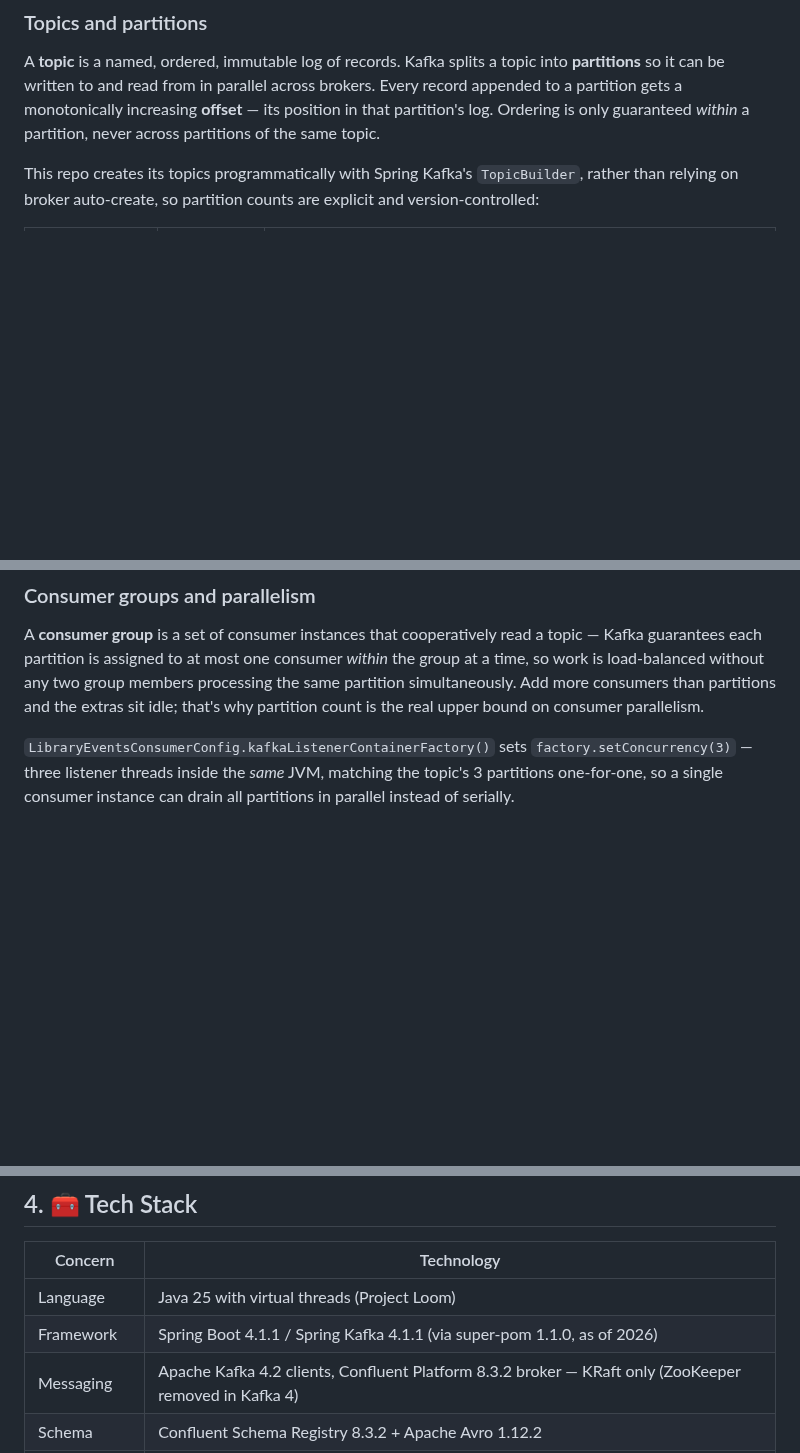
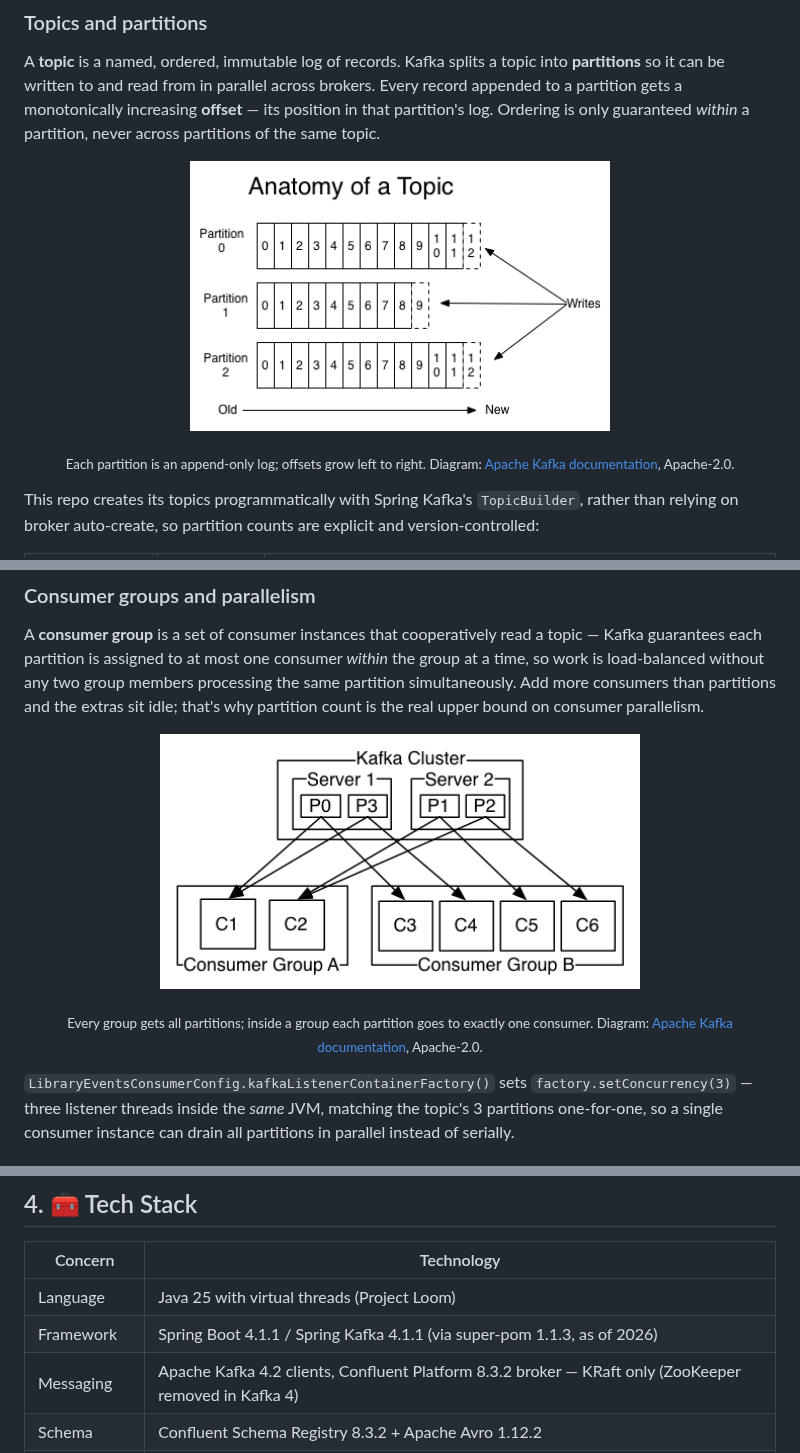
Before and after one commit to himnay/learning-kafka, a Markdown page: README.md, 3 parts joined by grey strips. Rendered like a GitHub page; pictures changed too: image/kafka-consumer-groups.png (added), image/kafka-topic-anatomy.png (added); blank space fills up the shorter version.

Commit message:
docs: topic, consumer-group and Streams topology diagrams
Add three diagrams from the Apache Kafka documentation (Apache-2.0,
credited): topic partitions as append-only logs, consumer groups, and a
Kafka Streams processor topology. Escape a ';' that cut off a
sequence-diagram note, and update the super-pom version to 1.1.3.

Co-Authored-By: Claude Opus 5.5 <noreply@anthropic.com>

```diff
--- a/README.md
+++ b/README.md
@@ -49,6 +49,12 @@ Kafka is a distributed, append-only, partitioned commit log. Everything else —
 
 A **topic** is a named, ordered, immutable log of records. Kafka splits a topic into **partitions** so it can be written to and read from in parallel across brokers. Every record appended to a partition gets a monotonically increasing **offset** — its position in that partition's log. Ordering is only guaranteed *within* a partition, never across partitions of the same topic.
 
+<p align="center">
+  <img src="image/kafka-topic-anatomy.png" alt="Anatomy of a topic: three partitions, each an append-only sequence of numbered records, new writes appended at the end" width="420"/>
+</p>
+
+<p align="center"><sub>Each partition is an append-only log; offsets grow left to right. Diagram: <a href="https://kafka.apache.org/documentation/#intro_concepts_and_terms">Apache Kafka documentation</a>, Apache-2.0.</sub></p>
+
 This repo creates its topics programmatically with Spring Kafka's `TopicBuilder`, rather than relying on broker auto-create, so partition counts are explicit and version-controlled:
 
 | Topic                | Partitions     | Declared in                                                                      |
@@ -77,6 +83,12 @@ Kafka does not track "read" vs "unread" the way a queue does. Instead, each **co
 ### <span style="color:hsl(84,80%,58%)">Consumer groups and parallelism</span>
 
 A **consumer group** is a set of consumer instances that cooperatively read a topic — Kafka guarantees each partition is assigned to at most one consumer *within* the group at a time, so work is load-balanced without any two group members processing the same partition simultaneously. Add more consumers than partitions and the extras sit idle; that's why partition count is the real upper bound on consumer parallelism.
+
+<p align="center">
+  <img src="image/kafka-consumer-groups.png" alt="Two servers holding partitions P0-P3; consumer group A with two consumers and group B with four consumers each receive every partition exactly once" width="480"/>
+</p>
+
+<p align="center"><sub>Every group gets all partitions; inside a group each partition goes to exactly one consumer. Diagram: <a href="https://kafka.apache.org/documentation/#intro_concepts_and_terms">Apache Kafka documentation</a>, Apache-2.0.</sub></p>
 
 `LibraryEventsConsumerConfig.kafkaListenerContainerFactory()` sets `factory.setConcurrency(3)` — three listener threads inside the *same* JVM, matching the topic's 3 partitions one-for-one, so a single consumer instance can drain all partitions in parallel instead of serially.
 
@@ -186,7 +198,7 @@ A second path exists for **recoverable** failures (`RecoverableDataAccessExcepti
 | Concern       | Technology                                                                      |
 |---------------|---------------------------------------------------------------------------------|
 | Language      | Java 25 with virtual threads (Project Loom)                                     |
-| Framework     | Spring Boot 4.1.1 / Spring Kafka 4.1.1 (via super-pom 1.1.0, as of 2026)          |
+| Framework     | Spring Boot 4.1.1 / Spring Kafka 4.1.1 (via super-pom 1.1.3, as of 2026)          |
 | Messaging     | Apache Kafka 4.2 clients, Confluent Platform 8.3.2 broker — KRaft only (ZooKeeper removed in Kafka 4) |
 | Schema        | Confluent Schema Registry 8.3.2 + Apache Avro 1.12.2                            |
 | Streams       | Kafka Streams (via Spring Kafka)                                                |
```
Also changed, not shown: other parts of README.md (+1 -1 lines), kafka-stream/README.md (+6 -0 lines), kafka-stream/image/kafka-streams-topology.jpg (added).
